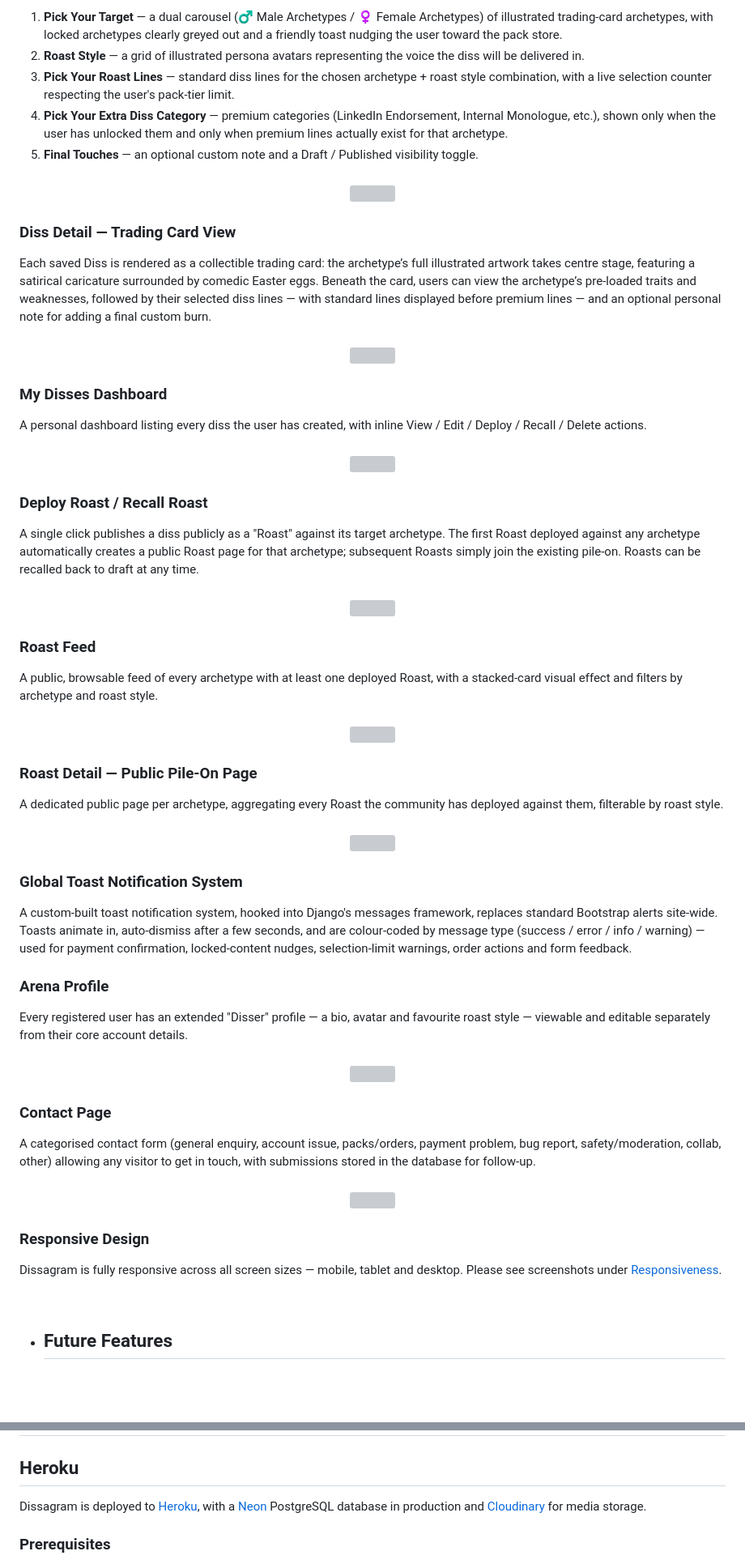
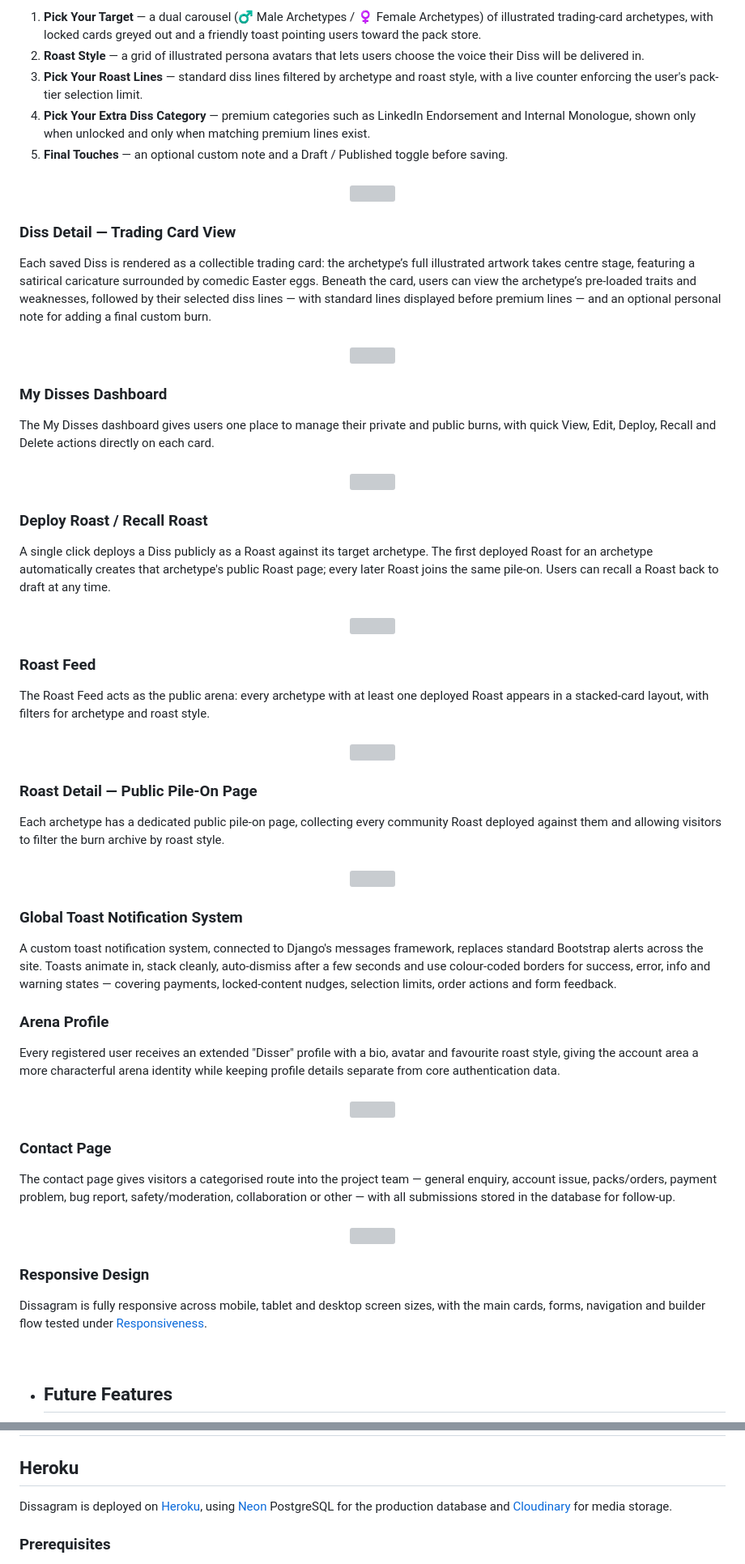
Before and after one commit to yinyangsammy/dissagram, a Markdown page: README.md, 2 parts joined by grey strips. Shown at 81% size. Drawn GitHub-style; blank space fills up the shorter version; grey boxes are pictures that could not be loaded.

```diff
--- a/README.md
+++ b/README.md
@@ -295,9 +293,9 @@ The centrepiece of the platform. A progressive, 5-step diss builder:
 
-1. **Pick Your Target** — a dual carousel (♂ Male Archetypes / ♀ Female Archetypes) of illustrated trading-card archetypes, with locked archetypes clearly greyed out and a friendly toast nudging the user toward the pack store.
-2. **Roast Style** — a grid of illustrated persona avatars representing the voice the diss will be delivered in.
-3. **Pick Your Roast Lines** — standard diss lines for the chosen archetype + roast style combination, with a live selection counter respecting the user's pack-tier limit.
-4. **Pick Your Extra Diss Category** — premium categories (LinkedIn Endorsement, Internal Monologue, etc.), shown only when the user has unlocked them and only when premium lines actually exist for that archetype.
-5. **Final Touches** — an optional custom note and a Draft / Published visibility toggle.
+1. **Pick Your Target** — a dual carousel (♂ Male Archetypes / ♀ Female Archetypes) of illustrated trading-card archetypes, with locked cards greyed out and a friendly toast pointing users toward the pack store.
+2. **Roast Style** — a grid of illustrated persona avatars that lets users choose the voice their Diss will be delivered in.
+3. **Pick Your Roast Lines** — standard diss lines filtered by archetype and roast style, with a live counter enforcing the user's pack-tier selection limit.
+4. **Pick Your Extra Diss Category** — premium categories such as LinkedIn Endorsement and Internal Monologue, shown only when unlocked and only when matching premium lines exist.
+5. **Final Touches** — an optional custom note and a Draft / Published toggle before saving.
 
 <h3 align="center"><img src="static/readme/diss-builder.png"></h3>
 
@@ -309,47 +307,47 @@ Each saved Diss is rendered as a collectible trading card: the archetype’s ful
 
 ### My Disses Dashboard
 
-A personal dashboard listing every diss the user has created, with inline View / Edit / Deploy / Recall / Delete actions.
+The My Disses dashboard gives users one place to manage their private and public burns, with quick View, Edit, Deploy, Recall and Delete actions directly on each card.
 
 <h3 align="center"><img src="static/readme/my-disses.png"></h3>
 
 ### Deploy Roast / Recall Roast
 
-A single click publishes a diss publicly as a "Roast" against its target archetype. The first Roast deployed against any archetype automatically creates a public Roast page for that archetype; subsequent Roasts simply join the existing pile-on. Roasts can be recalled back to draft at any time.
+A single click deploys a Diss publicly as a Roast against its target archetype. The first deployed Roast for an archetype automatically creates that archetype's public Roast page; every later Roast joins the same pile-on. Users can recall a Roast back to draft at any time.
 
 <h3 align="center"><img src="static/readme/unleash_roast.png"></h3>
 
 ### Roast Feed
 
-A public, browsable feed of every archetype with at least one deployed Roast, with a stacked-card visual effect and filters by archetype and roast style.
+The Roast Feed acts as the public arena: every archetype with at least one deployed Roast appears in a stacked-card layout, with filters for archetype and roast style.
 
 <h3 align="center"><img src="static/readme/roast-feed.png"></h3>
 
 ### Roast Detail — Public Pile-On Page
 
-A dedicated public page per archetype, aggregating every Roast the community has deployed against them, filterable by roast style.
+Each archetype has a dedicated public pile-on page, collecting every community Roast deployed against them and allowing visitors to filter the burn archive by roast style.
 
 <h3 align="center"><img src="static/readme/roast-detail.png"></h3>
 
 ### Global Toast Notification System
 
-A custom-built toast notification system, hooked into Django's messages framework, replaces standard Bootstrap alerts site-wide. Toasts animate in, auto-dismiss after a few seconds, and are colour-coded by message type (success / error / info / warning) — used for payment confirmation, locked-content nudges, selection-limit warnings, order actions and form feedback.
+A custom toast notification system, connected to Django's messages framework, replaces standard Bootstrap alerts across the site. Toasts animate in, stack cleanly, auto-dismiss after a few seconds and use colour-coded borders for success, error, info and warning states — covering payments, locked-content nudges, selection limits, order actions and form feedback.
 
 ### Arena Profile
 
-Every registered user has an extended "Disser" profile — a bio, avatar and favourite roast style — viewable and editable separately from their core account details.
+Every registered user receives an extended "Disser" profile with a bio, avatar and favourite roast style, giving the account area a more characterful arena identity while keeping profile details separate from core authentication data.
 
 <h3 align="center"><img src="static/readme/profile.png"></h3>
 
 ### Contact Page
 
-A categorised contact form (general enquiry, account issue, packs/orders, payment problem, bug report, safety/moderation, collab, other) allowing any visitor to get in touch, with submissions stored in the database for follow-up.
+The contact page gives visitors a categorised route into the project team — general enquiry, account issue, packs/orders, payment problem, bug report, safety/moderation, collaboration or other — with all submissions stored in the database for follow-up.
 
 <h3 align="center"><img src="static/readme/contact.png"></h3>
 
 ### Responsive Design
 
-Dissagram is fully responsive across all screen sizes — mobile, tablet and desktop. Please see screenshots under [Responsiveness](#responsiveness).
+Dissagram is fully responsive across mobile, tablet and desktop screen sizes, with the main cards, forms, navigation and builder flow tested under [Responsiveness](#responsiveness).
 
 <br>
 
@@ -1109,7 +1108,7 @@ The following bugs were identified and fixed during development:
 
 ## Heroku
 
-Dissagram is deployed to [Heroku](https://www.heroku.com/), with a [Neon](https://neon.tech/) PostgreSQL database in production and [Cloudinary](https://cloudinary.com/) for media storage.
+Dissagram is deployed on [Heroku](https://www.heroku.com/), using [Neon](https://neon.tech/) PostgreSQL for the production database and [Cloudinary](https://cloudinary.com/) for media storage.
 
 ### Prerequisites
 
```
Also changed, not shown: other parts of README.md (+77 -78 lines).
